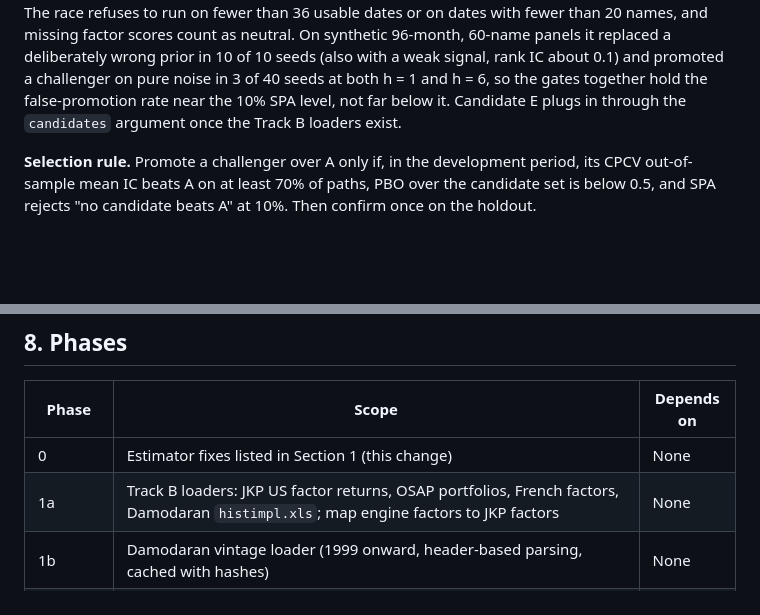
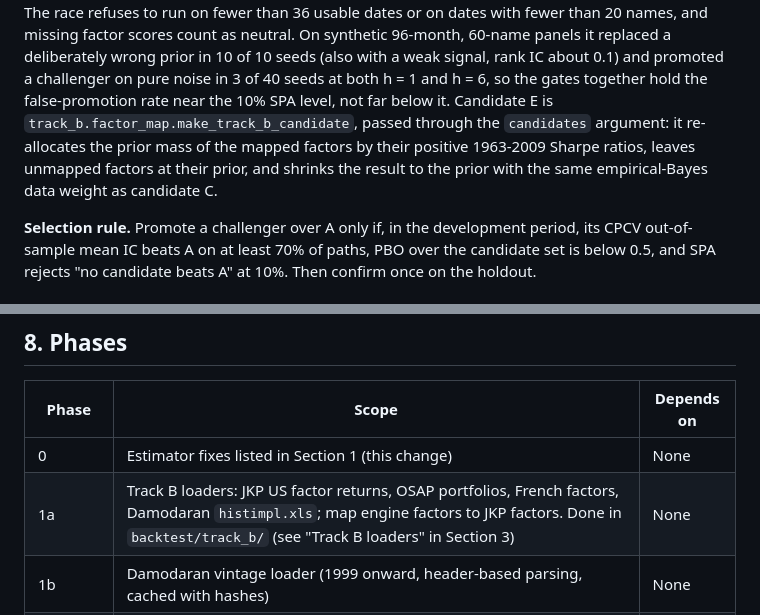
Before and after one commit to WilliamHudspeth/institutional-alpha, a Markdown page: docs/research/backtest-strategy.md, 2 parts joined by grey strips. Rendered like a GitHub page; blank space fills up the shorter version.

```diff
--- a/docs/research/backtest-strategy.md
+++ b/docs/research/backtest-strategy.md
@@ -237,7 +275,10 @@ not its noise. The race refuses to run on fewer than 36 usable dates or on dates
 replaced a deliberately wrong prior in 10 of 10 seeds (also with a weak signal, rank IC about
 0.1) and promoted a challenger on pure noise in 3 of 40 seeds at both h = 1 and h = 6, so the
 gates together hold the false-promotion rate near the 10% SPA level, not far below it. Candidate E
-plugs in through the `candidates` argument once the Track B loaders exist.
+is `track_b.factor_map.make_track_b_candidate`, passed through the `candidates` argument: it
+re-allocates the prior mass of the mapped factors by their positive 1963-2009 Sharpe ratios,
+leaves unmapped factors at their prior, and shrinks the result to the prior with the same
+empirical-Bayes data weight as candidate C.
 
 **Selection rule.** Promote a challenger over A only if, in the development period, its CPCV
 out-of-sample mean IC beats A on at least 70% of paths, PBO over the candidate set is below 0.5,
@@ -342,7 +383,7 @@ not a new trial, and `file_hash()` gives the hash to record in the run manifest.
 | Phase | Scope | Depends on |
 |---|---|---|
 | 0 | Estimator fixes listed in Section 1 (this change) | None |
-| 1a | Track B loaders: JKP US factor returns, OSAP portfolios, French factors, Damodaran `histimpl.xls`; map engine factors to JKP factors | None |
+| 1a | Track B loaders: JKP US factor returns, OSAP portfolios, French factors, Damodaran `histimpl.xls`; map engine factors to JKP factors. Done in `backtest/track_b/` (see "Track B loaders" in Section 3) | None |
 | 1b | Damodaran vintage loader (1999 onward, header-based parsing, cached with hashes) | None |
 | 1c | Universe from EDGAR, delisting dates from Form 25/15, free prices (Stooq, yfinance), PIT snapshots carrying EDGAR fundamentals (Phase C/D in [backtest](backtest.md)); coverage report split by later-delisted versus surviving names | None |
 | 2 | Rung 1 and Rung 2: factor term structures, candidate horse race including the Track B candidate, empirical-Bayes shrinkage, trial ledger, PBO over candidates, DSR from the ledger, three survivorship cases. The statistical machinery (candidates A to D, shrinkage, ledger, PBO, SPA, DSR, selection rule) is implemented in `backtest/weight_selection.py`; running it needs the Phase 1 data | Phases 1a and 1c |
```
Also changed, not shown: other parts of docs/research/backtest-strategy.md (+38 -0 lines).
